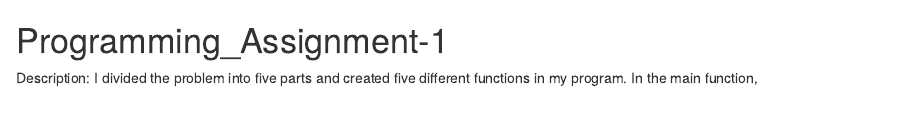
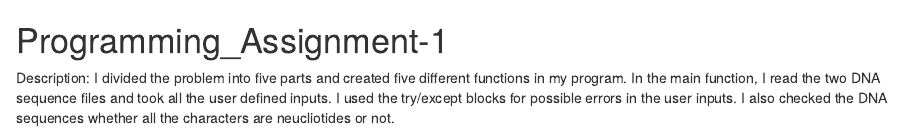
Before and after one commit to iShafkat/INF502, an R Markdown document (Programming_Assignment_1.rmd): the page in a window 1100 px wide, from its top. Rendered offline with R 4.5, knitr and Pandoc, with nearby package versions.

Commit message:
Update Programming_Assignment_1.rmd

```diff
--- a/Programming_Assignment_1.rmd
+++ b/Programming_Assignment_1.rmd
@@ -1,4 +1,4 @@
 # Programming_Assignment-1
 Description:
 I divided the problem into five parts and created five different functions in my program.
-In the main function,
+In the main function, I read the two DNA sequence files and took all the user defined inputs. I used the try/except blocks for possible errors in the user inputs. I also checked the DNA sequences whether all the characters are neucliotides or not.
```
